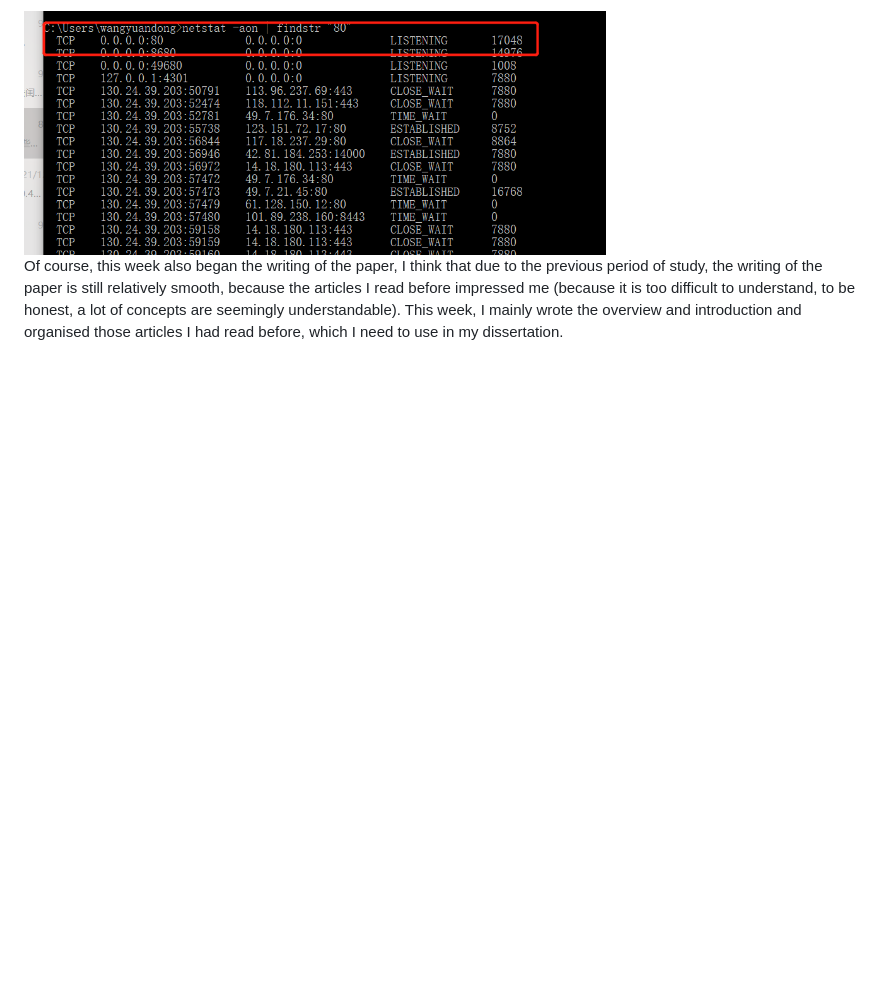
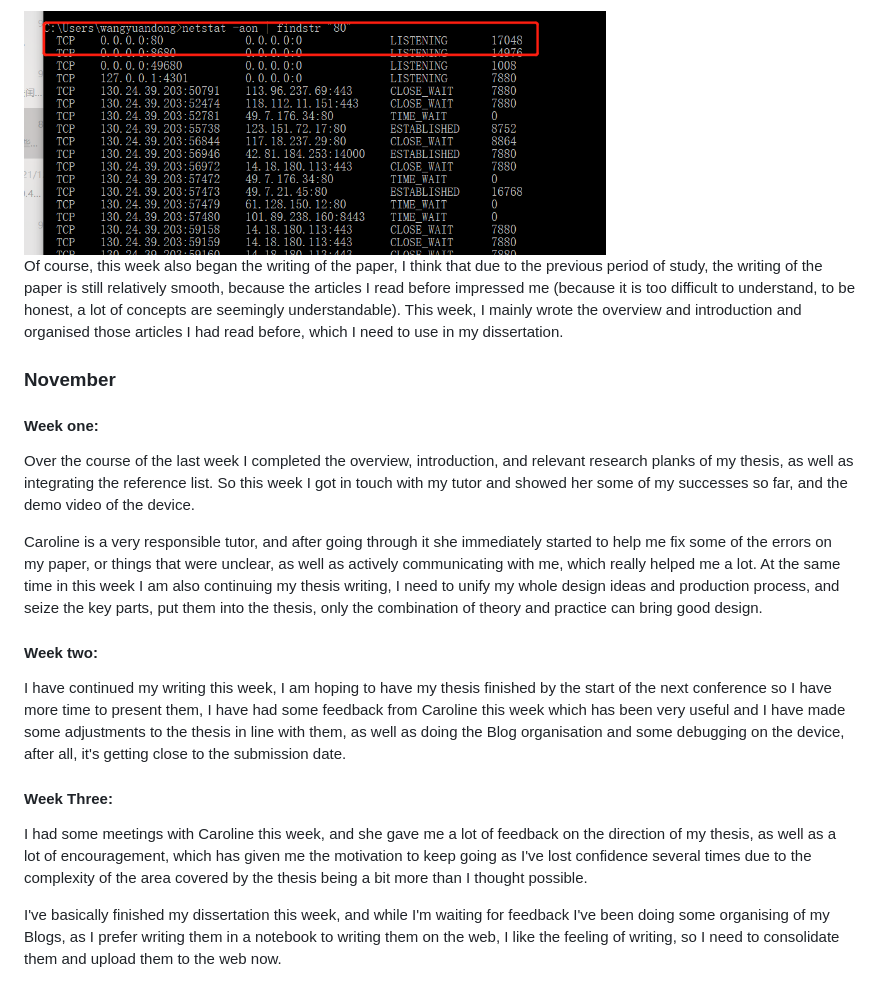
Before and after one commit to PashaCai/MSc-Creative-Making-Advanced-Final-Project, a Markdown page: README.md, the part around the change. Drawn GitHub-style; blank space fills up the shorter version.

```diff
--- a/README.md
+++ b/README.md
@@ -155,3 +155,17 @@ Finally the pre-set Js file is called in the combined Html to enable the generat
 <p>To be honest it's also causing me a lot of trouble here, both ports I set up in the beginning are occupied, resulting in never being able to open it via URL.</p>
 <img width="70%" src="https://github.com/PashaCai/MSc-Creative-Making-Advanced-Final-Project/blob/main/Picture%20for%20Readme/27.png"/>
 <p>Of course, this week also began the writing of the paper, I think that due to the previous period of study, the writing of the paper is still relatively smooth, because the articles I read before impressed me (because it is too difficult to understand, to be honest, a lot of concepts are seemingly understandable). This week, I mainly wrote the overview and introduction and organised those articles I had read before, which I need to use in my dissertation.</P>
+
+<h3>November</h3>
+<h4>Week one:</h4>
+<p>Over the course of the last week I completed the overview, introduction, and relevant research planks of my thesis, as well as integrating the reference list. So this week I got in touch with my tutor and showed her some of my successes so far, and the demo video of the device.
+
+Caroline is a very responsible tutor, and after going through it she immediately started to help me fix some of the errors on my paper, or things that were unclear, as well as actively communicating with me, which really helped me a lot. At the same time in this week I am also continuing my thesis writing, I need to unify my whole design ideas and production process, and seize the key parts, put them into the thesis, only the combination of theory and practice can bring good design.</p>
+
+<h4>Week two:</h4>
+<P>I have continued my writing this week, I am hoping to have my thesis finished by the start of the next conference so I have more time to present them, I have had some feedback from Caroline this week which has been very useful and I have made some adjustments to the thesis in line with them, as well as doing the Blog organisation and some debugging on the device, after all, it's getting close to the submission date.</P>
+
+<h4>Week Three:</h4>
+<P>I had some meetings with Caroline this week, and she gave me a lot of feedback on the direction of my thesis, as well as a lot of encouragement, which has given me the motivation to keep going as I've lost confidence several times due to the complexity of the area covered by the thesis being a bit more than I thought possible.
+
+I've basically finished my dissertation this week, and while I'm waiting for feedback I've been doing some organising of my Blogs, as I prefer writing them in a notebook to writing them on the web, I like the feeling of writing, so I need to consolidate them and upload them to the web now.</P>
```
